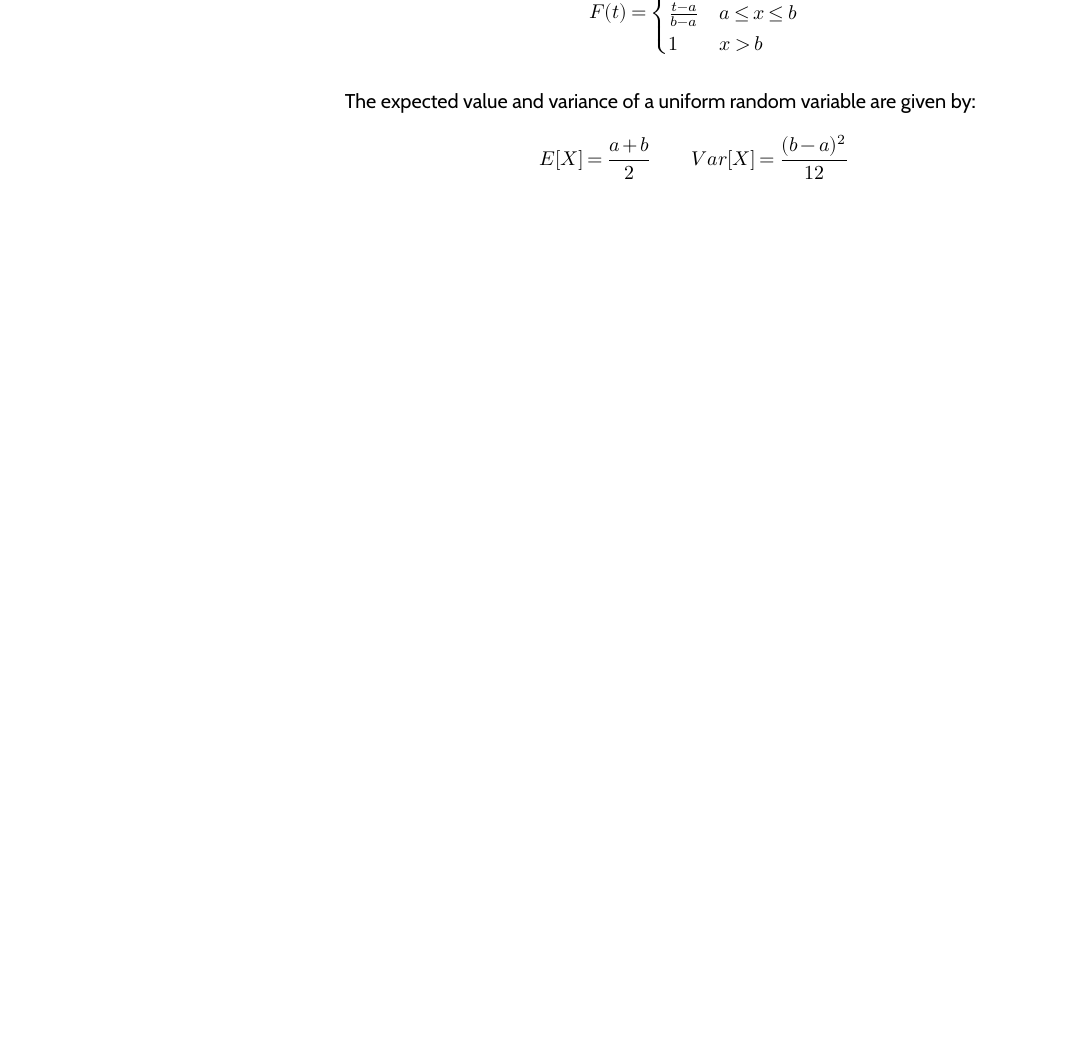
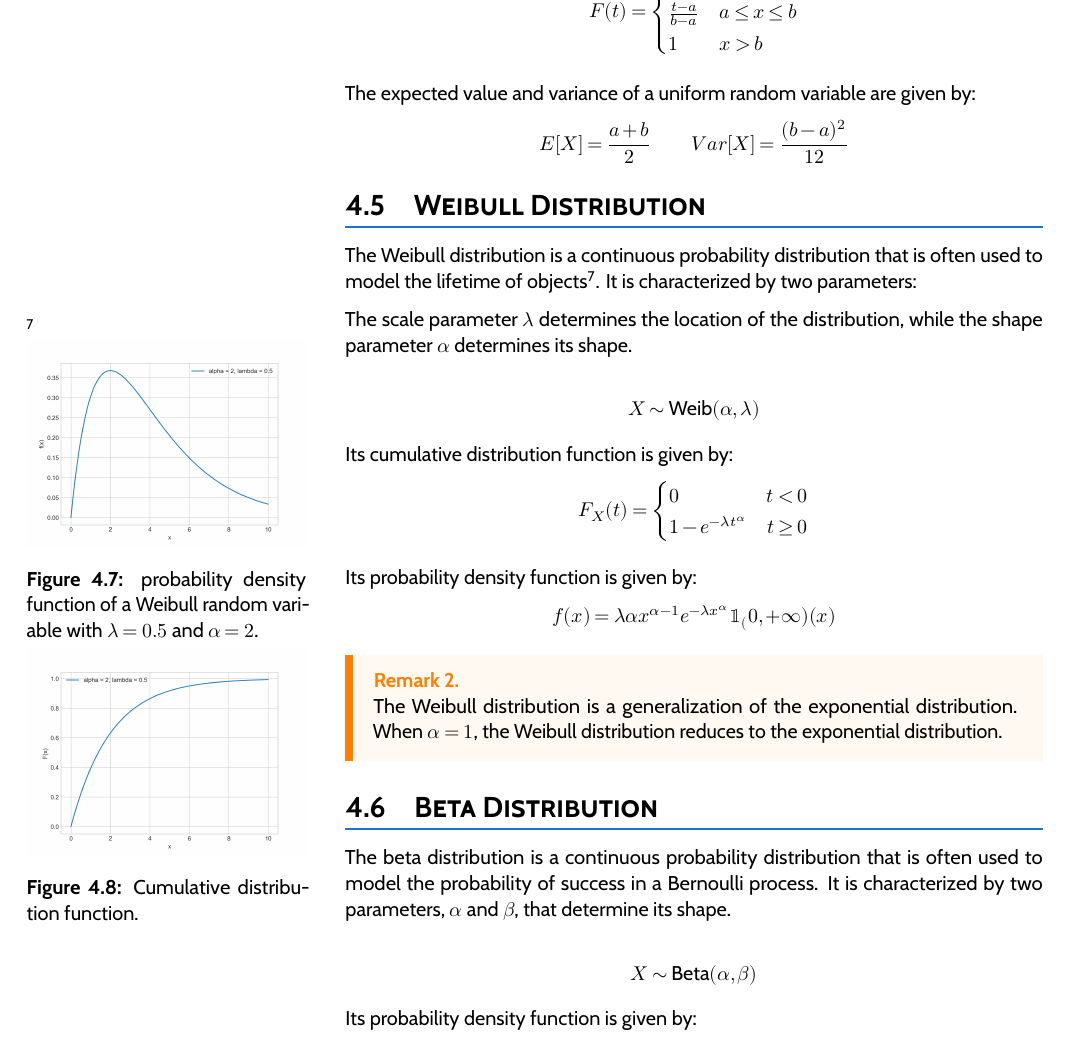
Before and after one commit to ADonazzan/20356_Statistics-Preparatory-Course, a LaTeX thesis (main.tex, which reads L5.tex): part of page 16 of 27, cut so that both start at the same text, the shorter picture padded with empty space. The pictures show the PDF file main.pdf that the author committed with the source.

Commit message:
added continuous distributions

```diff
--- a/L5.tex
+++ b/L5.tex
@@ -390,3 +390,49 @@ The expected value and variance of a uniform random variable are given by:
 \[
 E[X] = \frac{a+b}{2} \qquad Var[X] = \frac{(b-a)^2}{12}
 \]
+
+
+\section{Weibull Distribution}
+
+The Weibull distribution is a continuous probability distribution that is often used to model the lifetime of objects\sn{
+    \begin{center}
+        \includegraphics[width=0.4\textwidth]{weibull_pdf.png}
+        \captionof{figure}{probability density function of a Weibull random variable with $\lambda = 0.5$ and $\alpha = 2$.}
+        \label{fig:weibull_pdf}
+        \includegraphics[width=0.4\textwidth]{weibull_cdf.png}
+        \captionof{figure}{Cumulative distribution function.}
+    \end{center}
+}. It is characterized by two parameters:
+
+The scale parameter $\lambda$ determines the location of the distribution, while the shape parameter $\alpha$ determines its shape.
+
+\[
+X \sim \text{Weib}(\alpha, \lambda)
+\]
+
+Its cumulative distribution function is given by:
+\[
+F_X(t) = \begin{cases}
+    0 \qquad & t < 0 \\
+    1 - e^{-\lambda t^\alpha} & t \geq 0
+\end{cases}
+\]
+
+Its probability density function is given by:
+\[
+f(x) = \lambda \alpha x^{\alpha-1} e^{-\lambda x^\alpha} \mathbbm{1}_(0, +\infty)(x)
+\]
+
+\Remark{
+The Weibull distribution is a generalization of the exponential distribution. When $\alpha = 1$, the Weibull distribution reduces to the exponential distribution.
+}
+
+\section{Beta Distribution}
+
+The beta distribution is a continuous probability distribution that is often used to model the probability of success in a Bernoulli process. It is characterized by two parameters, $\alpha$ and $\beta$, that determine its shape.
+
+\[
+X \sim \text{Beta}(\alpha, \beta)
+\]
+
+Its probability density function is given by:
```
Also changed, not shown: main.pdf, L5.tex (18 more changed lines), 1 other file.
